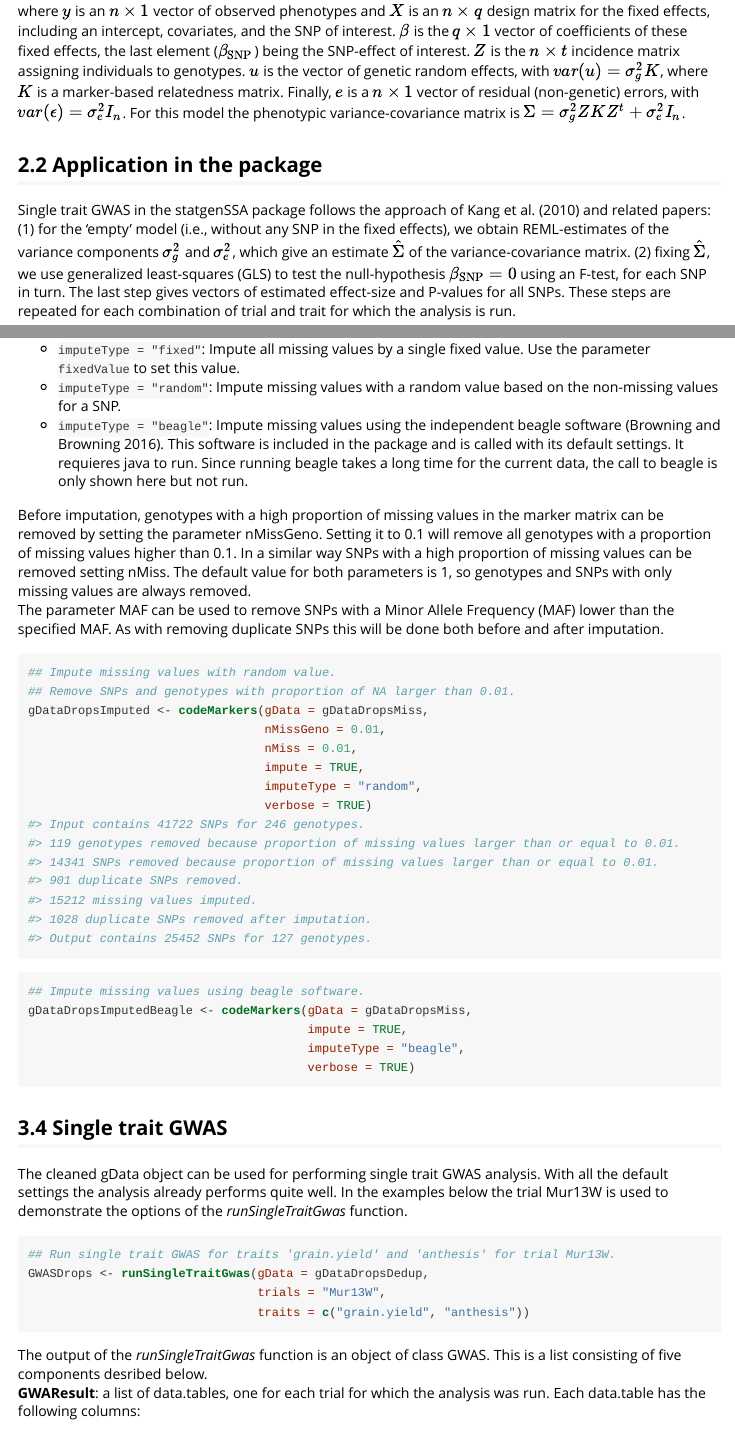
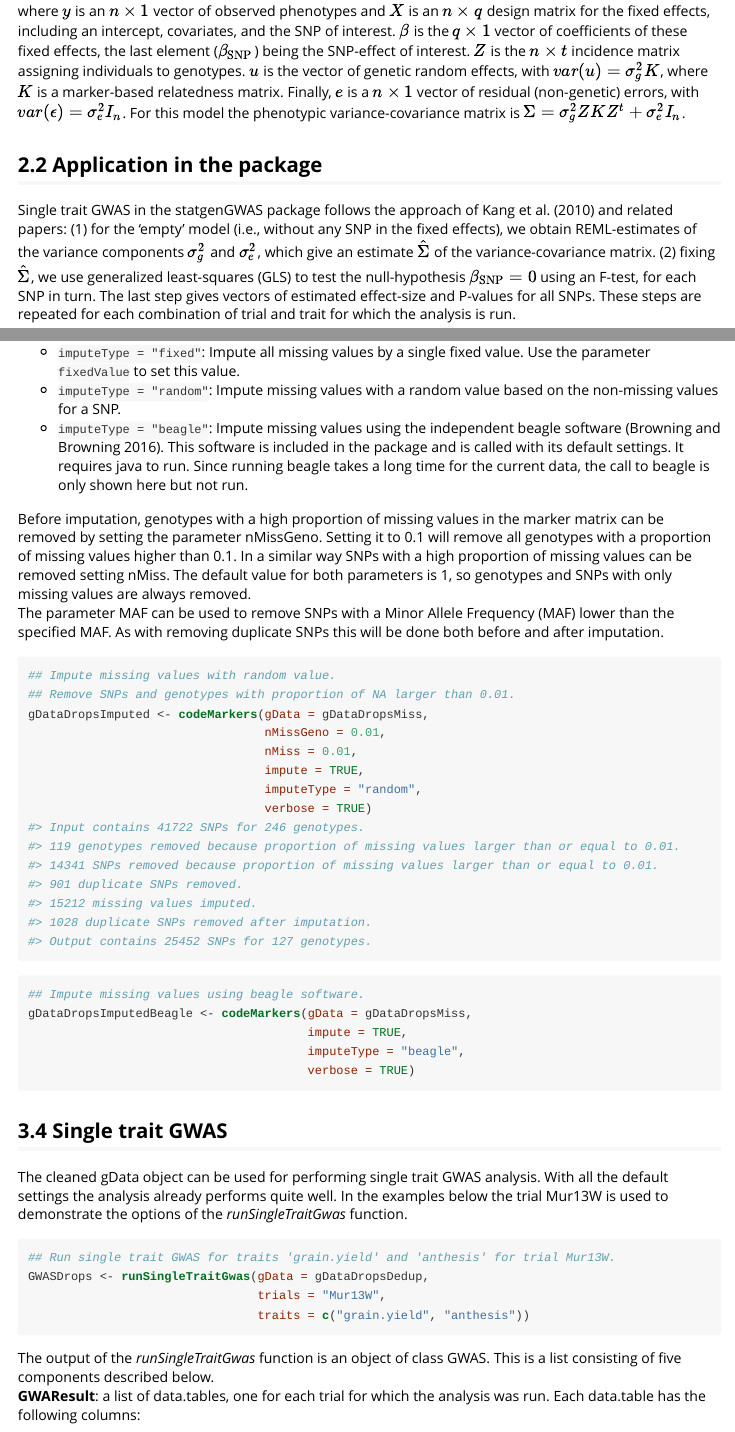
Before and after one commit to Biometris/statgenGWAS, an R Markdown document (vignettes/GWAS.Rmd): the page in a window 1100 px wide, from 1670 px down, and a second part further down, joined at a grey line. The pictures show the output file vignettes/GWAS.html that the author committed with the source, opened offline; long lines of code are wrapped.

Commit message:
Fixed some typos in vignette

````diff
--- a/vignettes/GWAS.Rmd
+++ b/vignettes/GWAS.Rmd
@@ -60,7 +60,7 @@ where $y$ is an $n \times 1$ vector of observed phenotypes and $X$ is an $n \tim
 
 ## Application in the package
 
-Single trait GWAS in the statgenSSA package follows the approach of @Kang2010 and related papers: (1) for the 'empty' model (i.e., without any SNP in the fixed effects), we obtain REML-estimates of the variance components $\sigma^2_g$ and $\sigma^2_e$, which give an estimate $\hat \Sigma$ of the variance-covariance matrix. (2) fixing $\hat \Sigma$, we use generalized least-squares (GLS) to test the null-hypothesis $\beta_{\textrm{SNP}} = 0$ using an F-test, for each SNP in turn. The last step gives vectors of estimated effect-size and P-values for all SNPs. These steps are repeated for each combination of trial and trait for which the analysis is run.
+Single trait GWAS in the statgenGWAS package follows the approach of @Kang2010 and related papers: (1) for the 'empty' model (i.e., without any SNP in the fixed effects), we obtain REML-estimates of the variance components $\sigma^2_g$ and $\sigma^2_e$, which give an estimate $\hat \Sigma$ of the variance-covariance matrix. (2) fixing $\hat \Sigma$, we use generalized least-squares (GLS) to test the null-hypothesis $\beta_{\textrm{SNP}} = 0$ using an F-test, for each SNP in turn. The last step gives vectors of estimated effect-size and P-values for all SNPs. These steps are repeated for each combination of trial and trait for which the analysis is run.
 
 The REML-estimates in step (1) can be computed using either the Efficient Mixed Model Association (EMMA) algorithm [@Kang2008], or the Newton-Raphson (NR) algorithm [@Tunnicliffe1989]. Our implementation of GLS borrows some code of @Segura2012.
 
@@ -152,7 +152,7 @@ To re-impute the missing values added above, *codeMarkers* has to be run with `i
 
 * `imputeType = "fixed"`: Impute all missing values by a single fixed value. Use the parameter `fixedValue` to set this value.
 * `imputeType = "random"`: Impute missing values with a random value based on the non-missing values for a SNP.
-* `imputeType = "beagle"`: Impute missing values using the independent beagle software [@Browning2016]. This software is included in the package and is called with its default settings. It requieres java to run. Since running beagle takes a long time for the current data, the call to beagle is only shown here but not run.
+* `imputeType = "beagle"`: Impute missing values using the independent beagle software [@Browning2016]. This software is included in the package and is called with its default settings. It requires java to run. Since running beagle takes a long time for the current data, the call to beagle is only shown here but not run.
 
 Before imputation, genotypes with a high proportion of missing values in the marker matrix can be removed by setting the parameter nMissGeno. Setting it to 0.1 will remove all genotypes with a proportion of missing values higher than 0.1. In a similar way SNPs with a high proportion of missing values can be removed setting nMiss. The default value for both parameters is 1, so genotypes and SNPs with only missing values are always removed.
 The parameter MAF can be used to remove SNPs with a Minor Allele Frequency (MAF) lower than the specified MAF. As with removing duplicate SNPs this will be done both before and after imputation.
@@ -186,7 +186,7 @@ GWASDrops <- runSingleTraitGwas(gData = gDataDropsDedup,
                                 traits = c("grain.yield", "anthesis"))
 ```
 
-The output of the *runSingleTraitGwas* function is an object of class GWAS. This is a list consisting of five components desribed below.
+The output of the *runSingleTraitGwas* function is an object of class GWAS. This is a list consisting of five components described below.
 **GWAResult**: a list of data.tables, one for each trial for which the analysis was run. Each data.table has the following columns:
 
 | | |
````
Also changed, not shown: vignettes/GWAS.html, vignettes/GWAS.Rmd (2 more changed lines).
